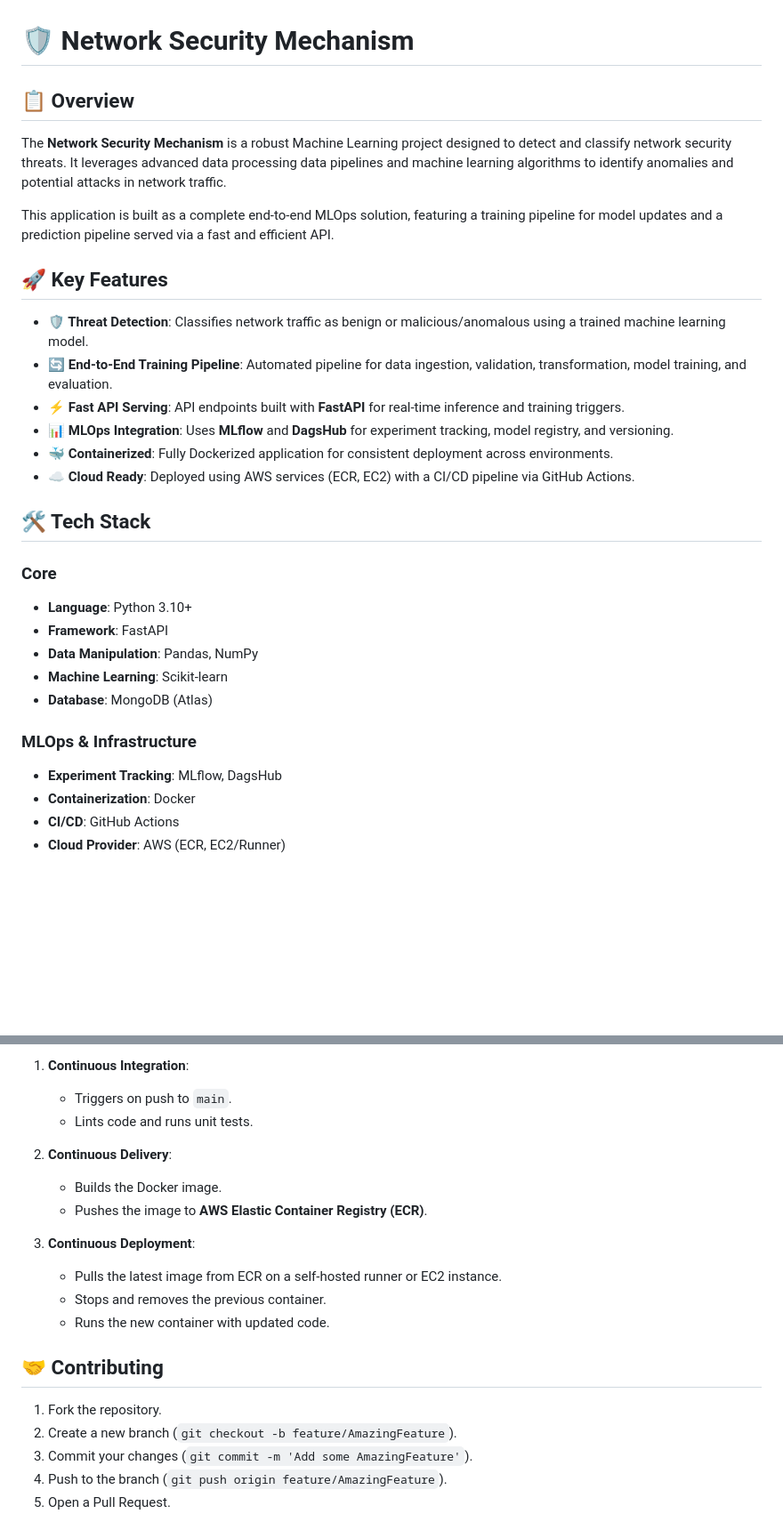
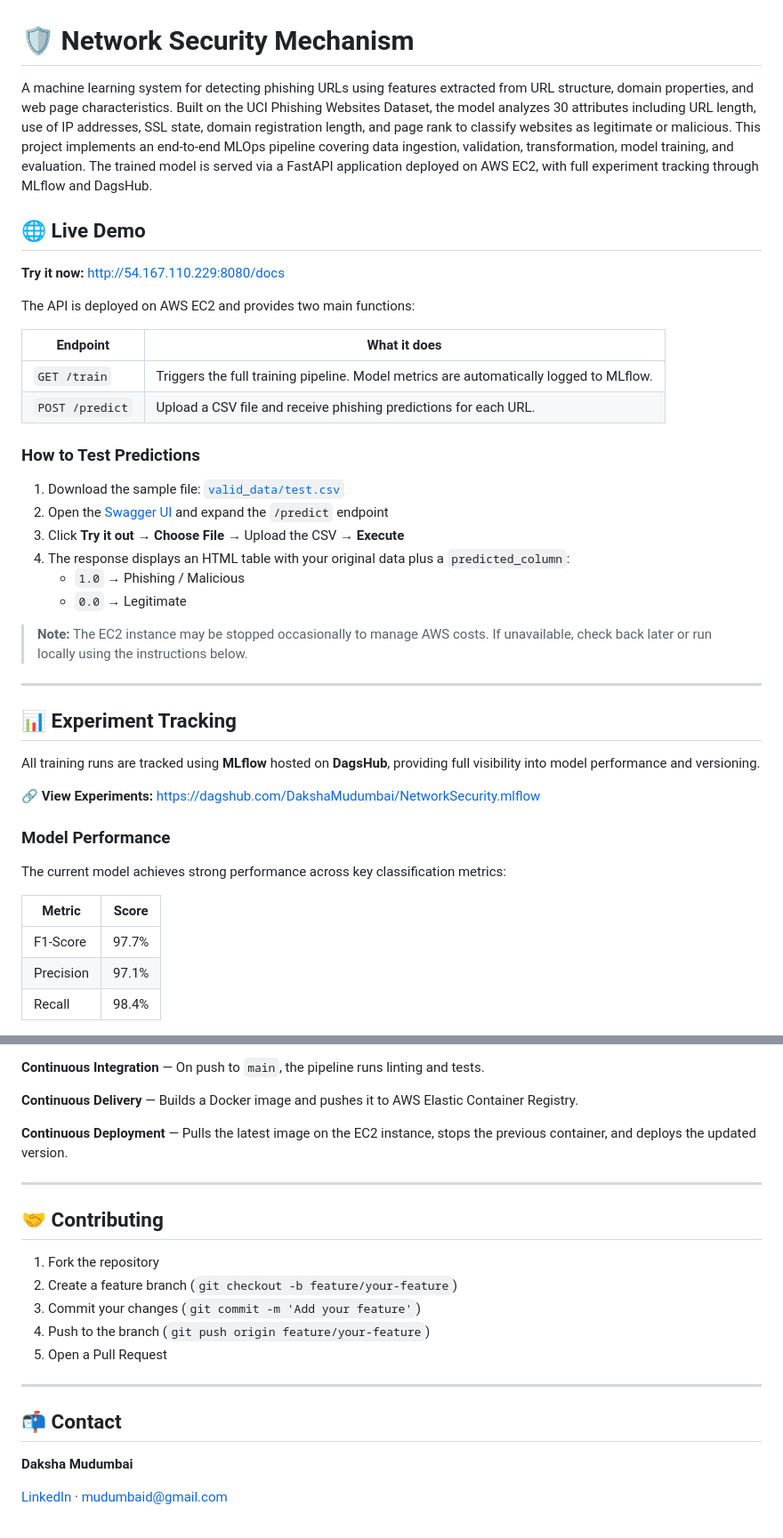
Before and after one commit to DakshaMudumbai/NetworkSecurity, a Markdown page: README.md, 2 parts joined by grey strips. Shown at 89% size. GitHub-like rendering; blank space fills up the shorter version.

```diff
--- a/README.md
+++ b/README.md
@@ -1,33 +1,46 @@
 # 🛡️ Network Security Mechanism
 
-## 📋 Overview
+A machine learning system for detecting phishing URLs using features extracted from URL structure, domain properties, and web page characteristics. Built on the UCI Phishing Websites Dataset, the model analyzes 30 attributes including URL length, use of IP addresses, SSL state, domain registration length, and page rank to classify websites as legitimate or malicious.
+This project implements an end-to-end MLOps pipeline covering data ingestion, validation, transformation, model training, and evaluation. The trained model is served via a FastAPI application deployed on AWS EC2, with full experiment tracking through MLflow and DagsHub.
 
-The **Network Security Mechanism** is a robust Machine Learning project designed to detect and classify network security threats. It leverages advanced data processing data pipelines and machine learning algorithms to identify anomalies and potential attacks in network traffic.
 
-This application is built as a complete end-to-end MLOps solution, featuring a training pipeline for model updates and a prediction pipeline served via a fast and efficient API.
+## 🌐 Live Demo
 
-## 🚀 Key Features
+**Try it now:** [http://54.167.110.229:8080/docs](http://54.167.110.229:8080/docs)
 
-- **🛡️ Threat Detection**: Classifies network traffic as benign or malicious/anomalous using a trained machine learning model.
-- **🔄 End-to-End Training Pipeline**: Automated pipeline for data ingestion, validation, transformation, model training, and evaluation.
-- **⚡ Fast API Serving**: API endpoints built with **FastAPI** for real-time inference and training triggers.
-- **📊 MLOps Integration**: Uses **MLflow** and **DagsHub** for experiment tracking, model registry, and versioning.
-- **🐳 Containerized**: Fully Dockerized application for consistent deployment across environments.
-- **☁️ Cloud Ready**: Deployed using AWS services (ECR, EC2) with a CI/CD pipeline via GitHub Actions.
+The API is deployed on AWS EC2 and provides two main functions:
 
-## 🛠️ Tech Stack
+| Endpoint | What it does |
+|----------|--------------|
+| `GET /train` | Triggers the full training pipeline. Model metrics are automatically logged to MLflow. |
+| `POST /predict` | Upload a CSV file and receive phishing predictions for each URL. |
 
-### Core
+### How to Test Predictions
 
-- **Language**: Python 3.10+
-- **Framework**: FastAPI
-- **Data Manipulation**: Pandas, NumPy
-- **Machine Learning**: Scikit-learn
-- **Database**: MongoDB (Atlas)
+1. Download the sample file: [`valid_data/test.csv`](valid_data/test.csv)
+2. Open the [Swagger UI](http://54.167.110.229:8080/docs) and expand the `/predict` endpoint
+3. Click **Try it out** → **Choose File** → Upload the CSV → **Execute**
+4. The response displays an HTML table with your original data plus a `predicted_column`:
+   - `1.0` → Phishing / Malicious
+   - `0.0` → Legitimate
 
-### MLOps & Infrastructure
+> **Note:** The EC2 instance may be stopped occasionally to manage AWS costs. If unavailable, check back later or run locally using the instructions below.
 
-- **Experiment Tracking**: MLflow, DagsHub
-- **Containerization**: Docker
-- **CI/CD**: GitHub Actions
-- **Cloud Provider**: AWS (ECR, EC2/Runner)
+---
+
+## 📊 Experiment Tracking
+
+All training runs are tracked using **MLflow** hosted on **DagsHub**, providing full visibility into model performance and versioning.
+
+**🔗 View Experiments:** [https://dagshub.com/DakshaMudumbai/NetworkSecurity.mlflow](https://dagshub.com/DakshaMudumbai/NetworkSecurity.mlflow)
+
+### Model Performance
+
+The current model achieves strong performance across key classification metrics:
+
+| Metric | Score |
+|--------|-------|
+| F1-Score | 97.7% |
+| Precision | 97.1% |
+| Recall | 98.4% |
+
@@ -127,21 +154,24 @@ The project implements a continuous integration and deployment pipeline using Gi
 
-1. **Continuous Integration**:
-   - Triggers on push to `main`.
-   - Lints code and runs unit tests.
+**Continuous Integration** — On push to `main`, the pipeline runs linting and tests.
 
-2. **Continuous Delivery**:
-   - Builds the Docker image.
-   - Pushes the image to **AWS Elastic Container Registry (ECR)**.
+**Continuous Delivery** — Builds a Docker image and pushes it to AWS Elastic Container Registry.
 
-3. **Continuous Deployment**:
-   - Pulls the latest image from ECR on a self-hosted runner or EC2 instance.
-   - Stops and removes the previous container.
-   - Runs the new container with updated code.
+**Continuous Deployment** — Pulls the latest image on the EC2 instance, stops the previous container, and deploys the updated version.
+
+---
 
 ## 🤝 Contributing
 
-1. Fork the repository.
-2. Create a new branch (`git checkout -b feature/AmazingFeature`).
-3. Commit your changes (`git commit -m 'Add some AmazingFeature'`).
-4. Push to the branch (`git push origin feature/AmazingFeature`).
-5. Open a Pull Request.
+1. Fork the repository
+2. Create a feature branch (`git checkout -b feature/your-feature`)
+3. Commit your changes (`git commit -m 'Add your feature'`)
+4. Push to the branch (`git push origin feature/your-feature`)
+5. Open a Pull Request
+
+---
+
+## 📬 Contact
+
+**Daksha Mudumbai**
+
+[LinkedIn](https://linkedin.com/in/daksha-mudumbai/) · mudumbaid@gmail.com
```
Also changed, not shown: other parts of README.md (+59 -45 lines).
